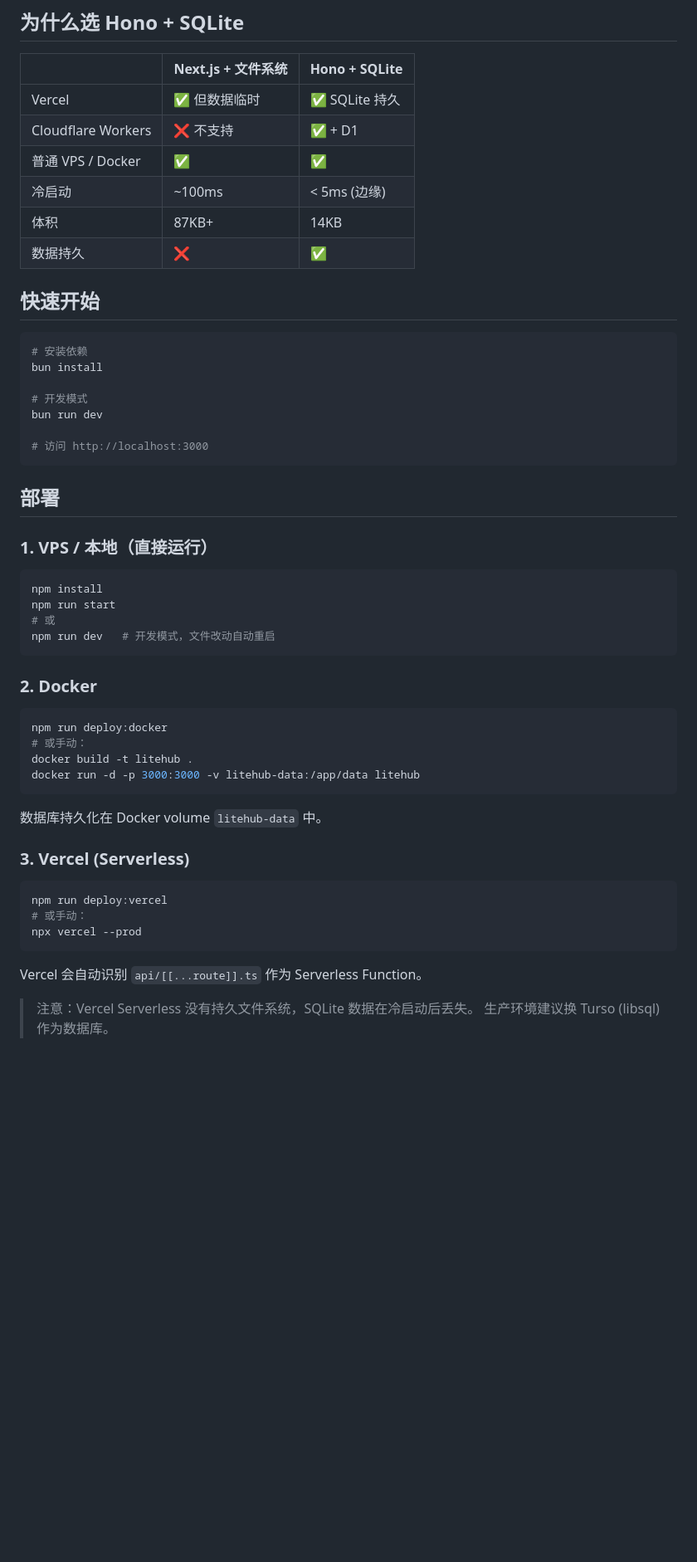
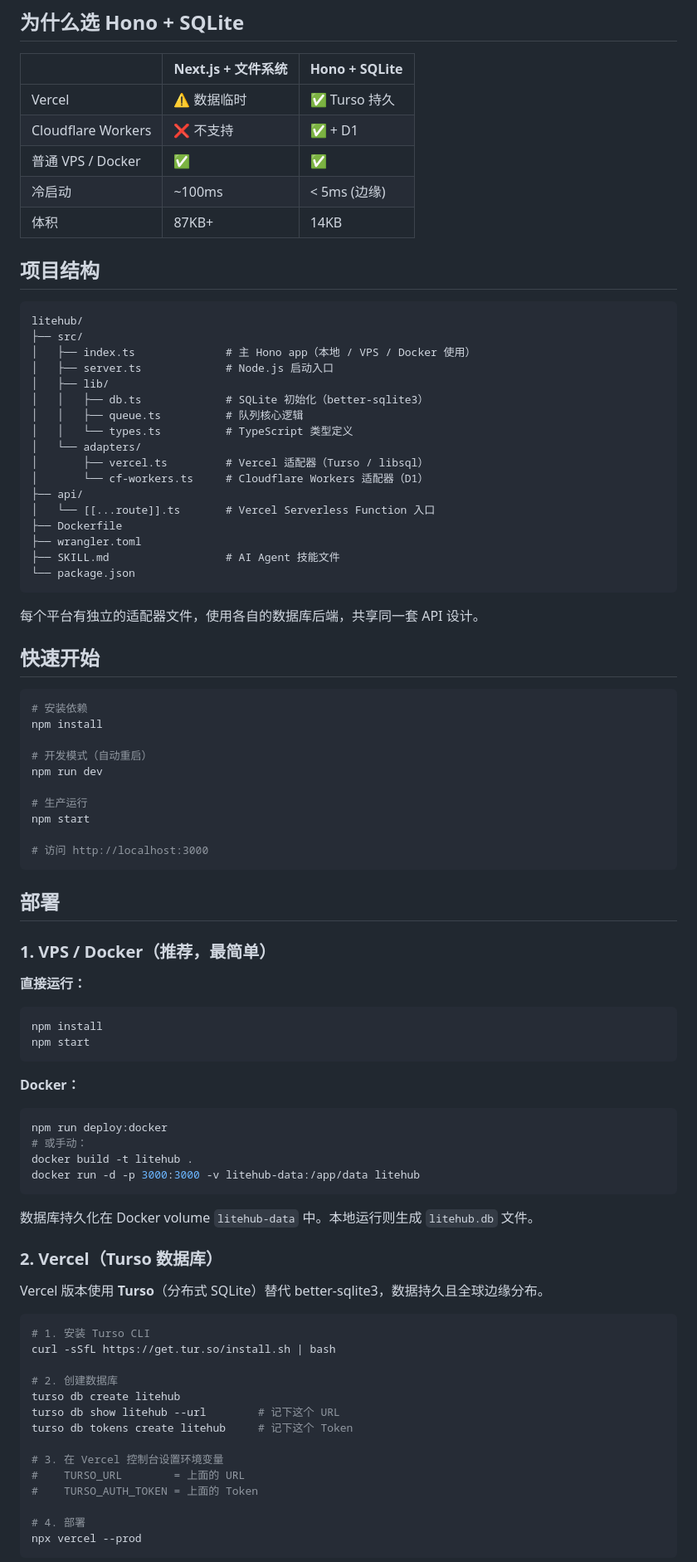
Before and after one commit to mimowen/litehub, a Markdown page: README.md, the part around one of its changes. Shown at 83% size. GitHub-like rendering; blank space fills up the shorter version.

````diff
--- a/README.md
+++ b/README.md
@@ -6,51 +6,89 @@
 
 | | Next.js + 文件系统 | Hono + SQLite |
 |--|-------------------|---------------|
-| Vercel | ✅ 但数据临时 | ✅ SQLite 持久 |
+| Vercel | ⚠️ 数据临时 | ✅ Turso 持久 |
 | Cloudflare Workers | ❌ 不支持 | ✅ + D1 |
 | 普通 VPS / Docker | ✅ | ✅ |
 | 冷启动 | ~100ms | < 5ms (边缘) |
 | 体积 | 87KB+ | 14KB |
-| 数据持久 | ❌ | ✅ |
+
+## 项目结构
+
+```
+litehub/
+├── src/
+│   ├── index.ts              # 主 Hono app（本地 / VPS / Docker 使用）
+│   ├── server.ts             # Node.js 启动入口
+│   ├── lib/
+│   │   ├── db.ts             # SQLite 初始化（better-sqlite3）
+│   │   ├── queue.ts          # 队列核心逻辑
+│   │   └── types.ts          # TypeScript 类型定义
+│   └── adapters/
+│       ├── vercel.ts         # Vercel 适配器（Turso / libsql）
+│       └── cf-workers.ts     # Cloudflare Workers 适配器（D1）
+├── api/
+│   └── [[...route]].ts       # Vercel Serverless Function 入口
+├── Dockerfile
+├── wrangler.toml
+├── SKILL.md                  # AI Agent 技能文件
+└── package.json
+```
+
+每个平台有独立的适配器文件，使用各自的数据库后端，共享同一套 API 设计。
 
 ## 快速开始
 
 ```bash
 # 安装依赖
-bun install
+npm install
 
-# 开发模式
-bun run dev
+# 开发模式（自动重启）
+npm run dev
+
+# 生产运行
+npm start
 
 # 访问 http://localhost:3000
 ```
 
 ## 部署
 
-### 1. VPS / 本地（直接运行）
+### 1. VPS / Docker（推荐，最简单）
+
+**直接运行：**
 ```bash
 npm install
-npm run start
-# 或
-npm run dev   # 开发模式，文件改动自动重启
+npm start
 ```
 
-### 2. Docker
+**Docker：**
 ```bash
 npm run deploy:docker
 # 或手动：
 docker build -t litehub .
 docker run -d -p 3000:3000 -v litehub-data:/app/data litehub
 ```
-数据库持久化在 Docker volume `litehub-data` 中。
 
-### 3. Vercel (Serverless)
+数据库持久化在 Docker volume `litehub-data` 中。本地运行则生成 `litehub.db` 文件。
+
+### 2. Vercel（Turso 数据库）
+
+Vercel 版本使用 **Turso**（分布式 SQLite）替代 better-sqlite3，数据持久且全球边缘分布。
+
 ```bash
-npm run deploy:vercel
-# 或手动：
+# 1. 安装 Turso CLI
+curl -sSfL https://get.tur.so/install.sh | bash
+
+# 2. 创建数据库
+turso db create litehub
+turso db show litehub --url        # 记下这个 URL
+turso db tokens create litehub     # 记下这个 Token
+
+# 3. 在 Vercel 控制台设置环境变量
+#    TURSO_URL        = 上面的 URL
+#    TURSO_AUTH_TOKEN = 上面的 Token
+
+# 4. 部署
 npx vercel --prod
 ```
-Vercel 会自动识别 `api/[[...route]].ts` 作为 Serverless Function。
-> 注意：Vercel Serverless 没有持久文件系统，SQLite 数据在冷启动后丢失。
-> 生产环境建议换 Turso (libsql) 作为数据库。
 
````
Also changed, not shown: other parts of README.md (+84 -45 lines).
